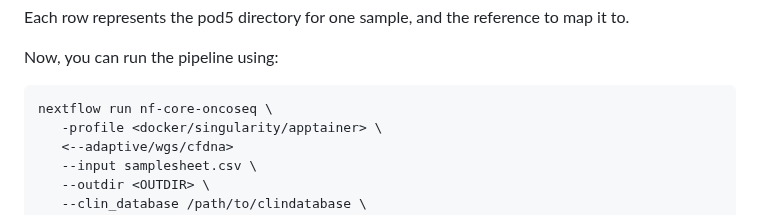
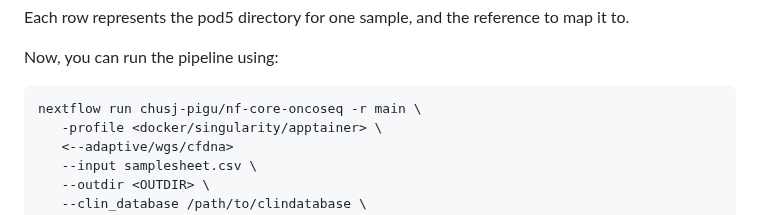
Before and after one commit to chusj-pigu/nf-core-oncoseq, a Markdown page: README.md, the part around the change. Rendered like a GitHub page.

Commit message:
Corrected running command

````diff
--- a/README.md
+++ b/README.md
@@ -99,7 +99,7 @@ Now, you can run the pipeline using:
 <!-- TODO nf-core: update the following command to include all required parameters for a minimal example -->
 
 ```bash
-nextflow run nf-core-oncoseq \
+nextflow run chusj-pigu/nf-core-oncoseq -r main \
    -profile <docker/singularity/apptainer> \
    <--adaptive/wgs/cfdna>
    --input samplesheet.csv \
````
